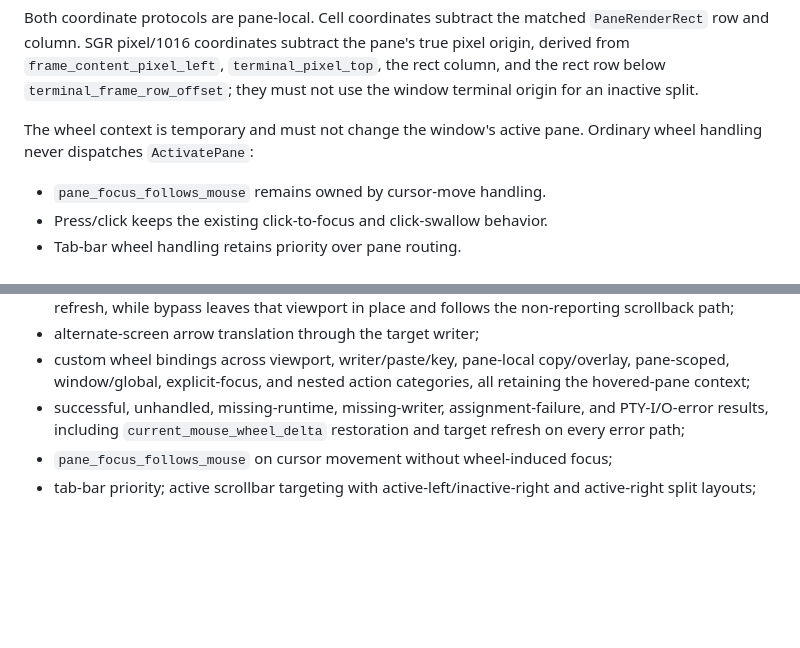
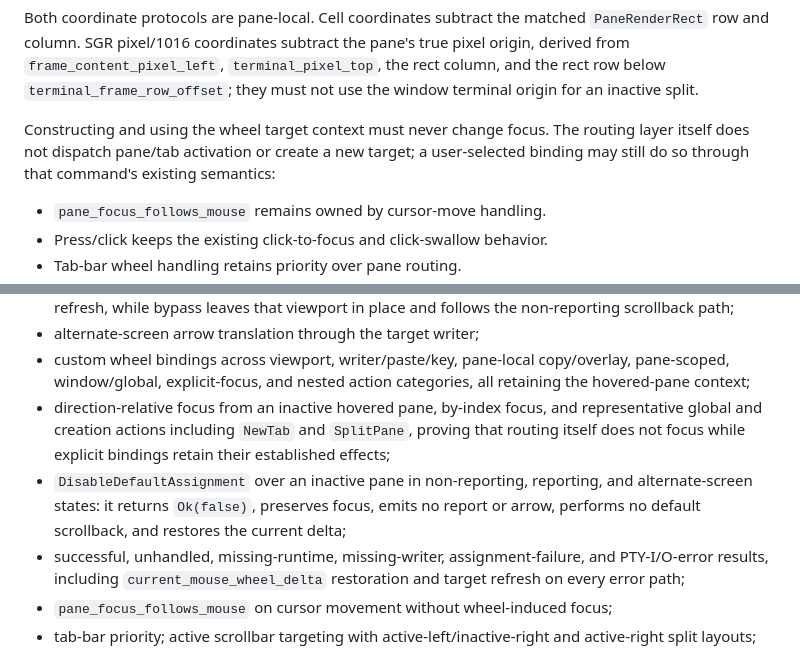
Before and after one commit to a1112/R-SSH, a Markdown page: docs/plans/2026-07-22-wezterm-inactive-pane-wheel-design.md, 2 parts joined by grey strips. Drawn GitHub-style; blank space fills up the shorter version.

```diff
--- a/docs/plans/2026-07-22-wezterm-inactive-pane-wheel-design.md
+++ b/docs/plans/2026-07-22-wezterm-inactive-pane-wheel-design.md
@@ -35,8 +35,10 @@ the pane's true pixel origin, derived from `frame_content_pixel_left`,
 `terminal_frame_row_offset`; they must not use the window terminal origin for
 an inactive split.
 
-The wheel context is temporary and must not change the window's active pane.
-Ordinary wheel handling never dispatches `ActivatePane`:
+Constructing and using the wheel target context must never change focus. The
+routing layer itself does not dispatch pane/tab activation or create a new
+target; a user-selected binding may still do so through that command's
+existing semantics:
 
 - `pane_focus_follows_mouse` remains owned by cursor-move handling.
 - Press/click keeps the existing click-to-focus and click-swallow behavior.
@@ -187,6 +213,14 @@ Focused tests cover:
 - custom wheel bindings across viewport, writer/paste/key, pane-local
   copy/overlay, pane-scoped, window/global, explicit-focus, and nested action
   categories, all retaining the hovered-pane context;
+- direction-relative focus from an inactive hovered pane, by-index focus, and
+  representative global and creation actions including `NewTab` and
+  `SplitPane`, proving that routing itself does not focus while explicit
+  bindings retain their established effects;
+- `DisableDefaultAssignment` over an inactive pane in non-reporting,
+  reporting, and alternate-screen states: it returns `Ok(false)`, preserves
+  focus, emits no report or arrow, performs no default scrollback, and restores
+  the current delta;
 - successful, unhandled, missing-runtime, missing-writer, assignment-failure,
   and PTY-I/O-error results, including `current_mouse_wheel_delta` restoration
   and target refresh on every error path;
```
Also changed, not shown: other parts of docs/plans/2026-07-22-wezterm-inactive-pane-wheel-design.md (+35 -11 lines).
